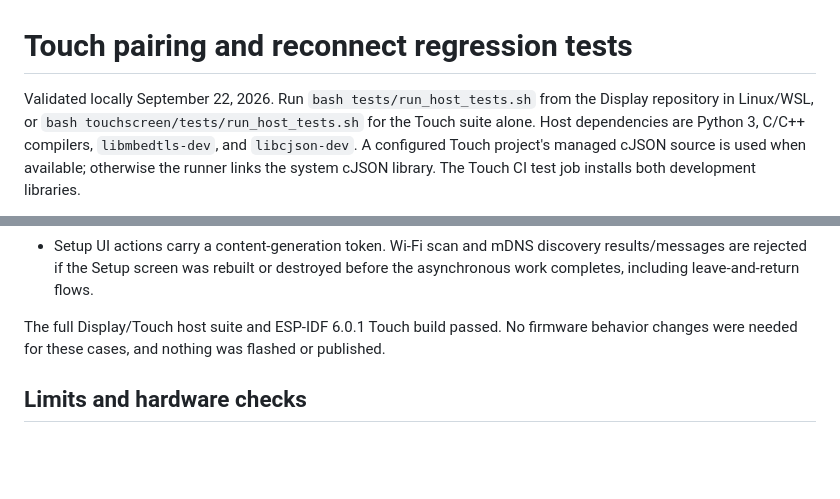
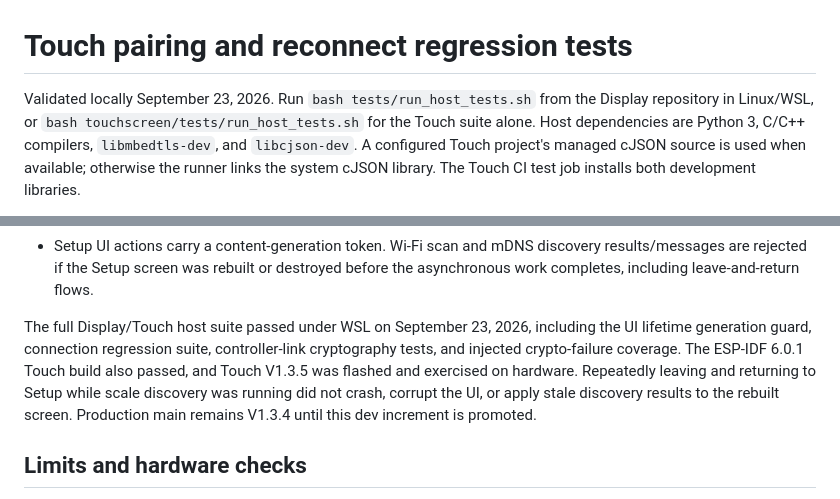
Before and after one commit to khrisperry/KegScaleESPDisplay, a Markdown page: docs/touch-connection-regression-tests.md, 2 parts joined by grey strips. GitHub-like rendering; blank space fills up the shorter version.

Commit message:
Record validated Touch UI lifetime hardening

```diff
--- a/docs/touch-connection-regression-tests.md
+++ b/docs/touch-connection-regression-tests.md
@@ -1,6 +1,6 @@
 # Touch pairing and reconnect regression tests
 
-Validated locally September 22, 2026. Run `bash tests/run_host_tests.sh` from
+Validated locally September 23, 2026. Run `bash tests/run_host_tests.sh` from
 the Display repository in Linux/WSL, or `bash touchscreen/tests/run_host_tests.sh`
 for the Touch suite alone. Host dependencies are Python 3, C/C++ compilers,
 `libmbedtls-dev`, and `libcjson-dev`. A configured Touch project's managed cJSON
@@ -33,8 +33,13 @@ Covered behavior:
   results/messages are rejected if the Setup screen was rebuilt or destroyed
   before the asynchronous work completes, including leave-and-return flows.
 
-The full Display/Touch host suite and ESP-IDF 6.0.1 Touch build passed. No firmware
-behavior changes were needed for these cases, and nothing was flashed or published.
+The full Display/Touch host suite passed under WSL on September 23, 2026,
+including the UI lifetime generation guard, connection regression suite, controller-link
+cryptography tests, and injected crypto-failure coverage. The ESP-IDF 6.0.1 Touch build
+also passed, and Touch V1.3.5 was flashed and exercised on hardware. Repeatedly leaving
+and returning to Setup while scale discovery was running did not crash, corrupt the UI,
+or apply stale discovery results to the rebuilt screen. Production main remains V1.3.4
+until this dev increment is promoted.
 
 ## Limits and hardware checks
 
```
